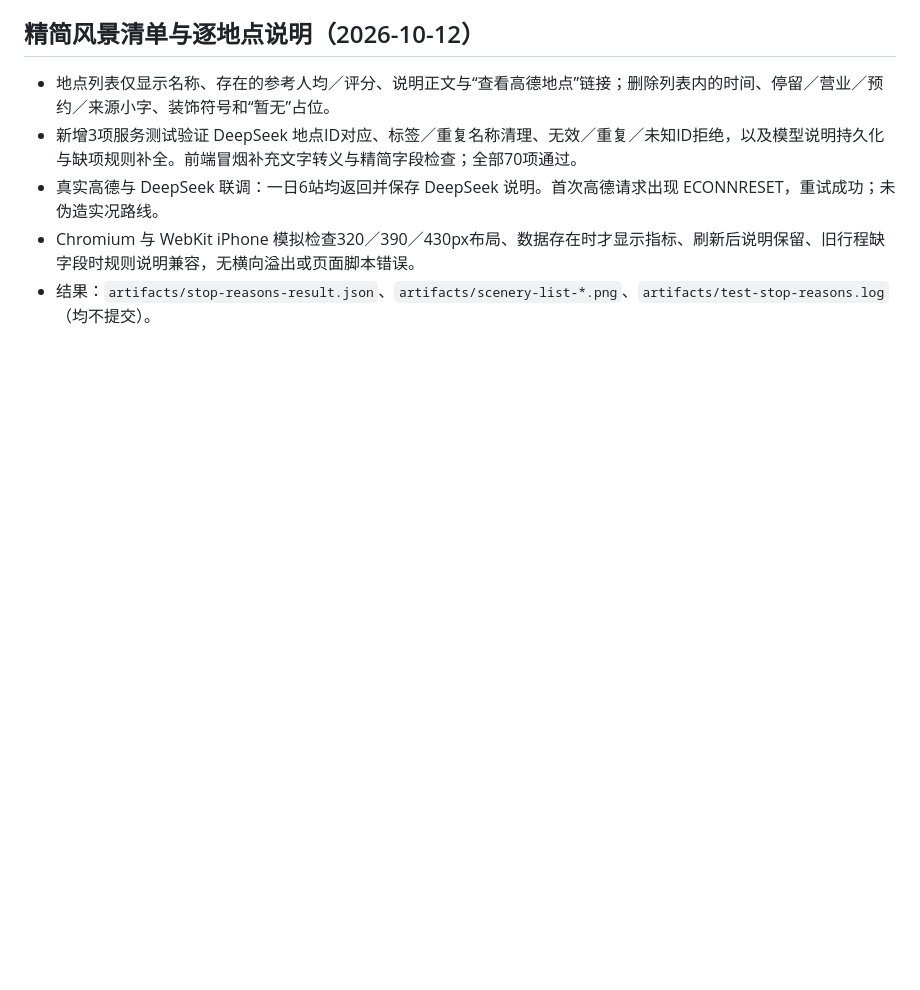
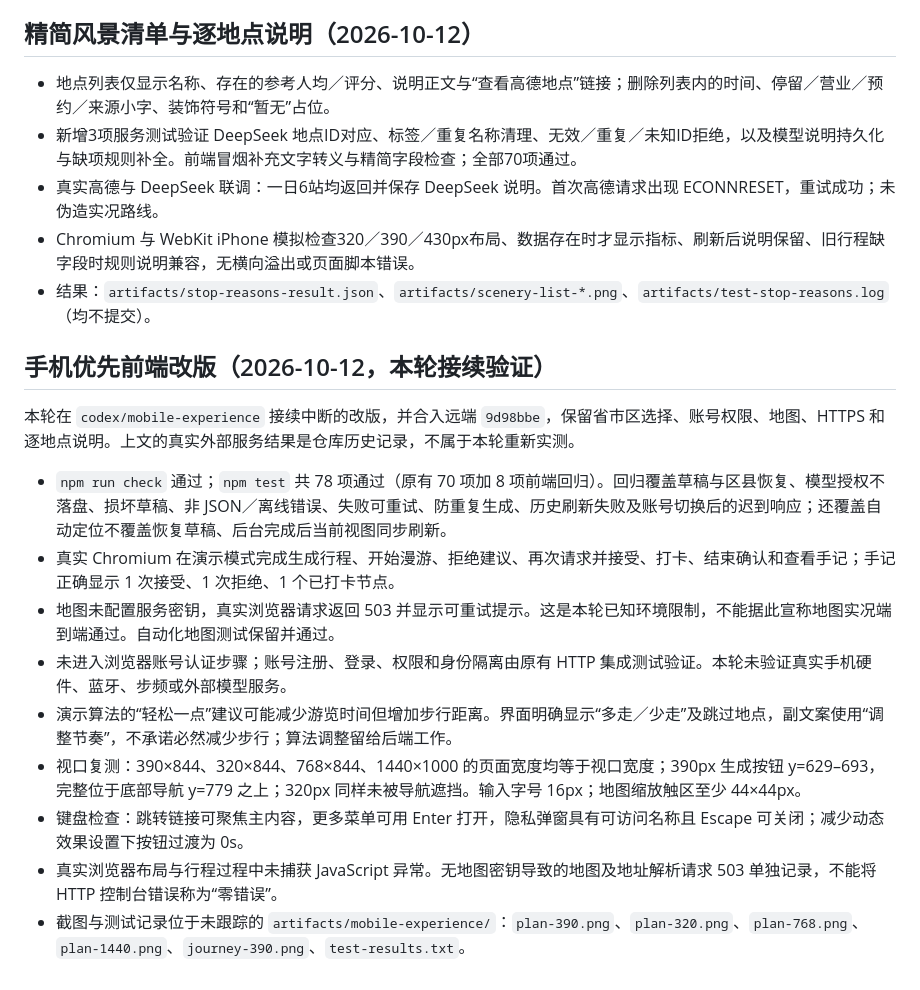
Before and after one commit to chixin114514/AI_Edu, a Markdown page: docs/VALIDATION.md, the part around the change. Rendered like a GitHub page; blank space fills up the shorter version.

Commit message:
docs: record mobile viewport and workflow verification

```diff
--- a/docs/VALIDATION.md
+++ b/docs/VALIDATION.md
@@ -144,3 +144,17 @@ TypeSafe正式请求格式、概率校验、模型授权阻断、超时／401／
 - 真实高德与 DeepSeek 联调：一日6站均返回并保存 DeepSeek 说明。首次高德请求出现 ECONNRESET，重试成功；未伪造实况路线。
 - Chromium 与 WebKit iPhone 模拟检查320／390／430px布局、数据存在时才显示指标、刷新后说明保留、旧行程缺字段时规则说明兼容，无横向溢出或页面脚本错误。
 - 结果：`artifacts/stop-reasons-result.json`、`artifacts/scenery-list-*.png`、`artifacts/test-stop-reasons.log`（均不提交）。
+
+## 手机优先前端改版（2026-10-12，本轮接续验证）
+
+本轮在 `codex/mobile-experience` 接续中断的改版，并合入远端 `9d98bbe`，保留省市区选择、账号权限、地图、HTTPS 和逐地点说明。上文的真实外部服务结果是仓库历史记录，不属于本轮重新实测。
+
+- `npm run check` 通过；`npm test` 共 78 项通过（原有 70 项加 8 项前端回归）。回归覆盖草稿与区县恢复、模型授权不落盘、损坏草稿、非 JSON／离线错误、失败可重试、防重复生成、历史刷新失败及账号切换后的迟到响应；还覆盖自动定位不覆盖恢复草稿、后台完成后当前视图同步刷新。
+- 真实 Chromium 在演示模式完成生成行程、开始漫游、拒绝建议、再次请求并接受、打卡、结束确认和查看手记；手记正确显示 1 次接受、1 次拒绝、1 个已打卡节点。
+- 地图未配置服务密钥，真实浏览器请求返回 503 并显示可重试提示。这是本轮已知环境限制，不能据此宣称地图实况端到端通过。自动化地图测试保留并通过。
+- 未进入浏览器账号认证步骤；账号注册、登录、权限和身份隔离由原有 HTTP 集成测试验证。本轮未验证真实手机硬件、蓝牙、步频或外部模型服务。
+- 演示算法的“轻松一点”建议可能减少游览时间但增加步行距离。界面明确显示“多走／少走”及跳过地点，副文案使用“调整节奏”，不承诺必然减少步行；算法调整留给后端工作。
+- 视口复测：390×844、320×844、768×844、1440×1000 的页面宽度均等于视口宽度；390px 生成按钮 y=629–693，完整位于底部导航 y=779 之上；320px 同样未被导航遮挡。输入字号 16px；地图缩放触区至少 44×44px。
+- 键盘检查：跳转链接可聚焦主内容，更多菜单可用 Enter 打开，隐私弹窗具有可访问名称且 Escape 可关闭；减少动态效果设置下按钮过渡为 0s。
+- 真实浏览器布局与行程过程中未捕获 JavaScript 异常。无地图密钥导致的地图及地址解析请求 503 单独记录，不能将 HTTP 控制台错误称为“零错误”。
+- 截图与测试记录位于未跟踪的 `artifacts/mobile-experience/`：`plan-390.png`、`plan-320.png`、`plan-768.png`、`plan-1440.png`、`journey-390.png`、`test-results.txt`。
```
Also changed, not shown: README.md (+1 -1 lines).
